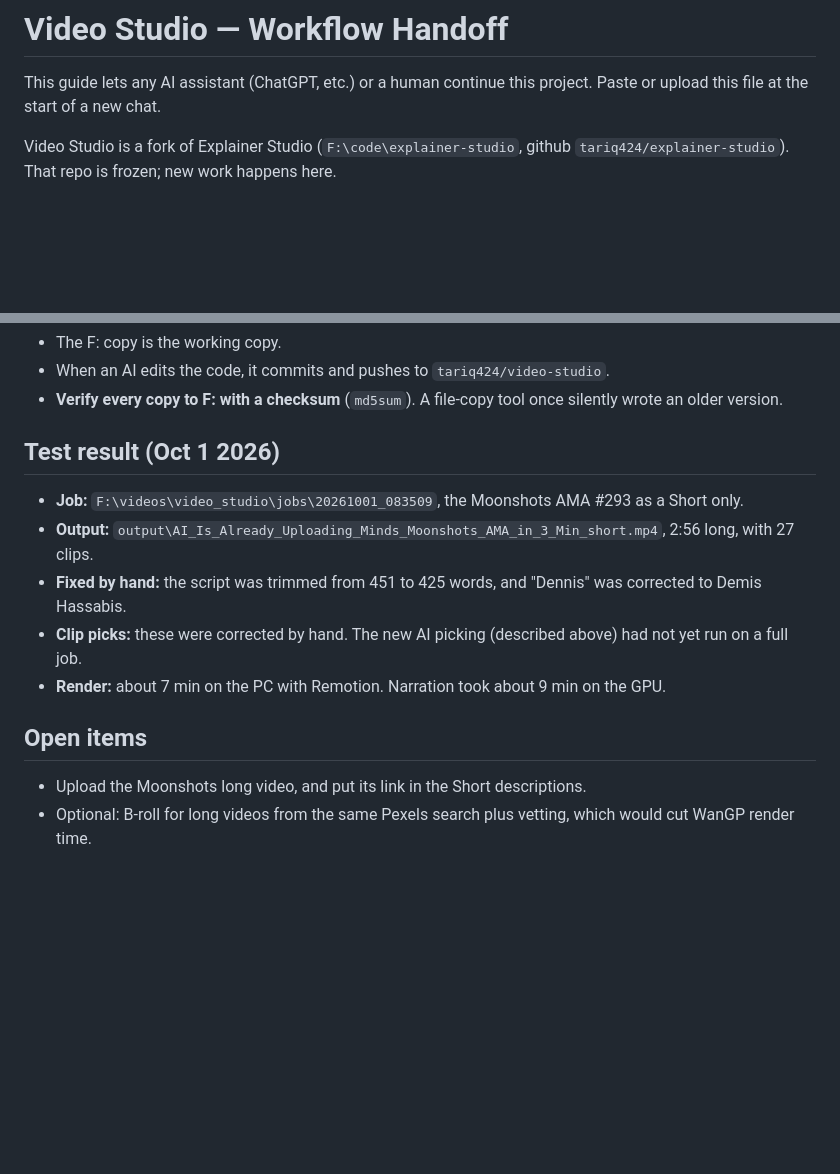
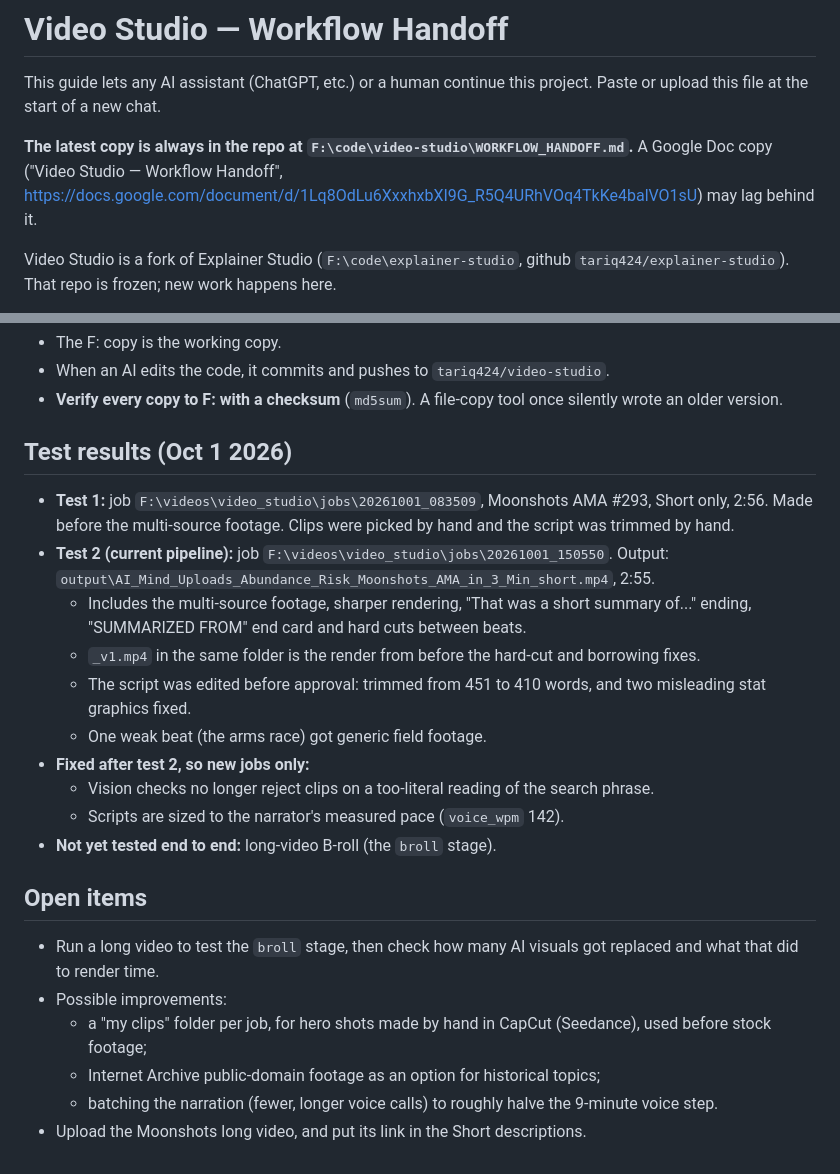
Before and after one commit to tariq424/video-studio-test, a Markdown page: WORKFLOW_HANDOFF.md, 2 parts joined by grey strips. Rendered like a GitHub page; blank space fills up the shorter version.

```diff
--- a/WORKFLOW_HANDOFF.md
+++ b/WORKFLOW_HANDOFF.md
@@ -1,6 +1,8 @@
 # Video Studio — Workflow Handoff
 
 This guide lets any AI assistant (ChatGPT, etc.) or a human continue this project. Paste or upload this file at the start of a new chat.
+
+**The latest copy is always in the repo at `F:\code\video-studio\WORKFLOW_HANDOFF.md`.** A Google Doc copy ("Video Studio — Workflow Handoff", https://docs.google.com/document/d/1Lq8OdLu6XxxhxbXI9G_R5Q4URhVOq4TkKe4balVO1sU) may lag behind it.
 
 Video Studio is a fork of Explainer Studio (`F:\code\explainer-studio`, github `tariq424/explainer-studio`). That repo is frozen; new work happens here.
 
@@ -106,13 +134,22 @@ React/TypeScript, Remotion 4.0.531. `npm install` and the Chrome headless shell
 - When an AI edits the code, it commits and pushes to `tariq424/video-studio`.
 - **Verify every copy to F: with a checksum** (`md5sum`). A file-copy tool once silently wrote an older version.
 
-## Test result (Oct 1 2026)
-- **Job:** `F:\videos\video_studio\jobs\20261001_083509`, the Moonshots AMA #293 as a Short only.
-- **Output:** `output\AI_Is_Already_Uploading_Minds_Moonshots_AMA_in_3_Min_short.mp4`, 2:56 long, with 27 clips.
-- **Fixed by hand:** the script was trimmed from 451 to 425 words, and "Dennis" was corrected to Demis Hassabis.
-- **Clip picks:** these were corrected by hand. The new AI picking (described above) had not yet run on a full job.
-- **Render:** about 7 min on the PC with Remotion. Narration took about 9 min on the GPU.
+## Test results (Oct 1 2026)
+- **Test 1:** job `F:\videos\video_studio\jobs\20261001_083509`, Moonshots AMA #293, Short only, 2:56. Made before the multi-source footage. Clips were picked by hand and the script was trimmed by hand.
+- **Test 2 (current pipeline):** job `F:\videos\video_studio\jobs\20261001_150550`. Output: `output\AI_Mind_Uploads_Abundance_Risk_Moonshots_AMA_in_3_Min_short.mp4`, 2:55.
+  - Includes the multi-source footage, sharper rendering, "That was a short summary of..." ending, "SUMMARIZED FROM" end card and hard cuts between beats.
+  - `_v1.mp4` in the same folder is the render from before the hard-cut and borrowing fixes.
+  - The script was edited before approval: trimmed from 451 to 410 words, and two misleading stat graphics fixed.
+  - One weak beat (the arms race) got generic field footage.
+- **Fixed after test 2, so new jobs only:**
+  - Vision checks no longer reject clips on a too-literal reading of the search phrase.
+  - Scripts are sized to the narrator's measured pace (`voice_wpm` 142).
+- **Not yet tested end to end:** long-video B-roll (the `broll` stage).
 
 ## Open items
+- Run a long video to test the `broll` stage, then check how many AI visuals got replaced and what that did to render time.
+- Possible improvements:
+  - a "my clips" folder per job, for hero shots made by hand in CapCut (Seedance), used before stock footage;
+  - Internet Archive public-domain footage as an option for historical topics;
+  - batching the narration (fewer, longer voice calls) to roughly halve the 9-minute voice step.
 - Upload the Moonshots long video, and put its link in the Short descriptions.
-- Optional: B-roll for long videos from the same Pexels search plus vetting, which would cut WanGP render time.
```
Also changed, not shown: other parts of WORKFLOW_HANDOFF.md (+30 -4 lines).
